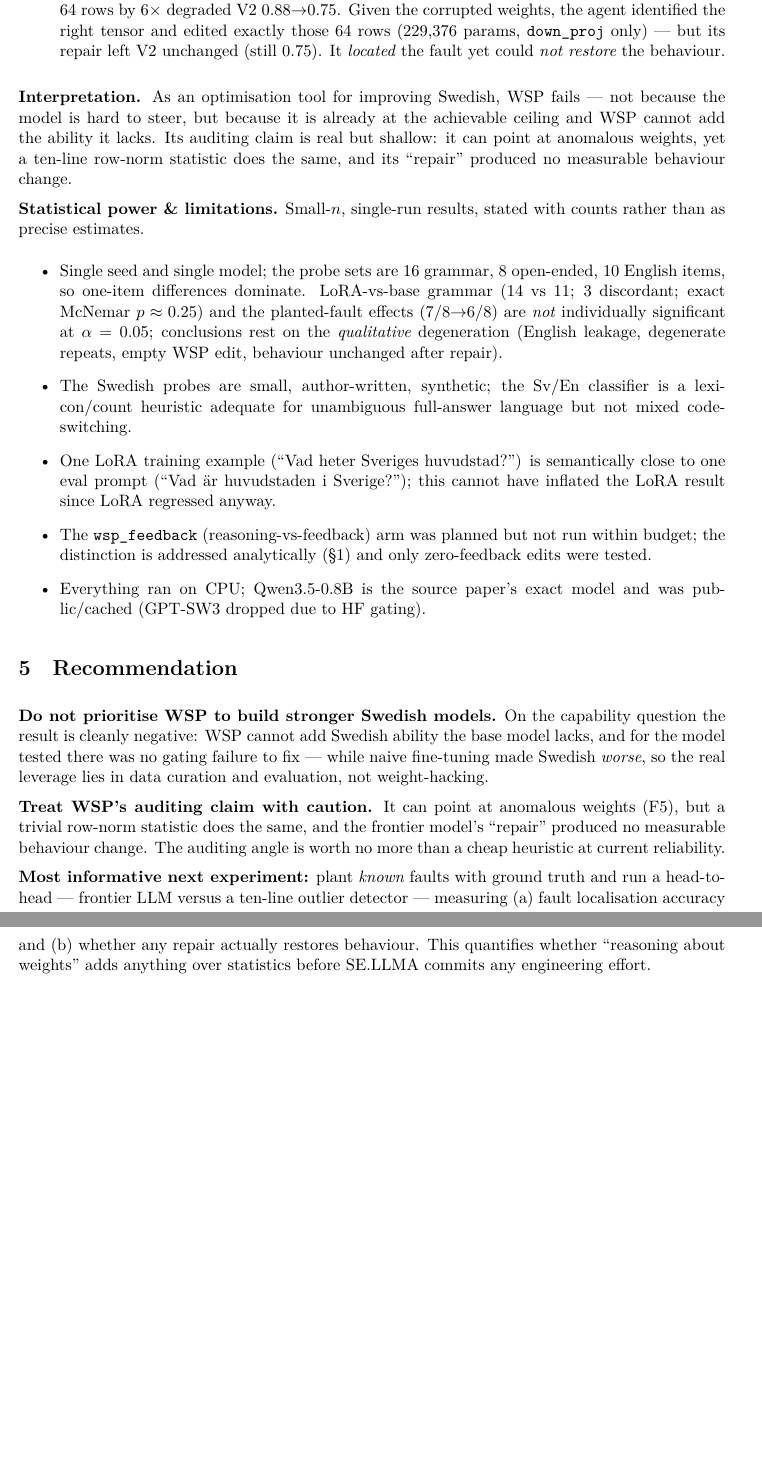
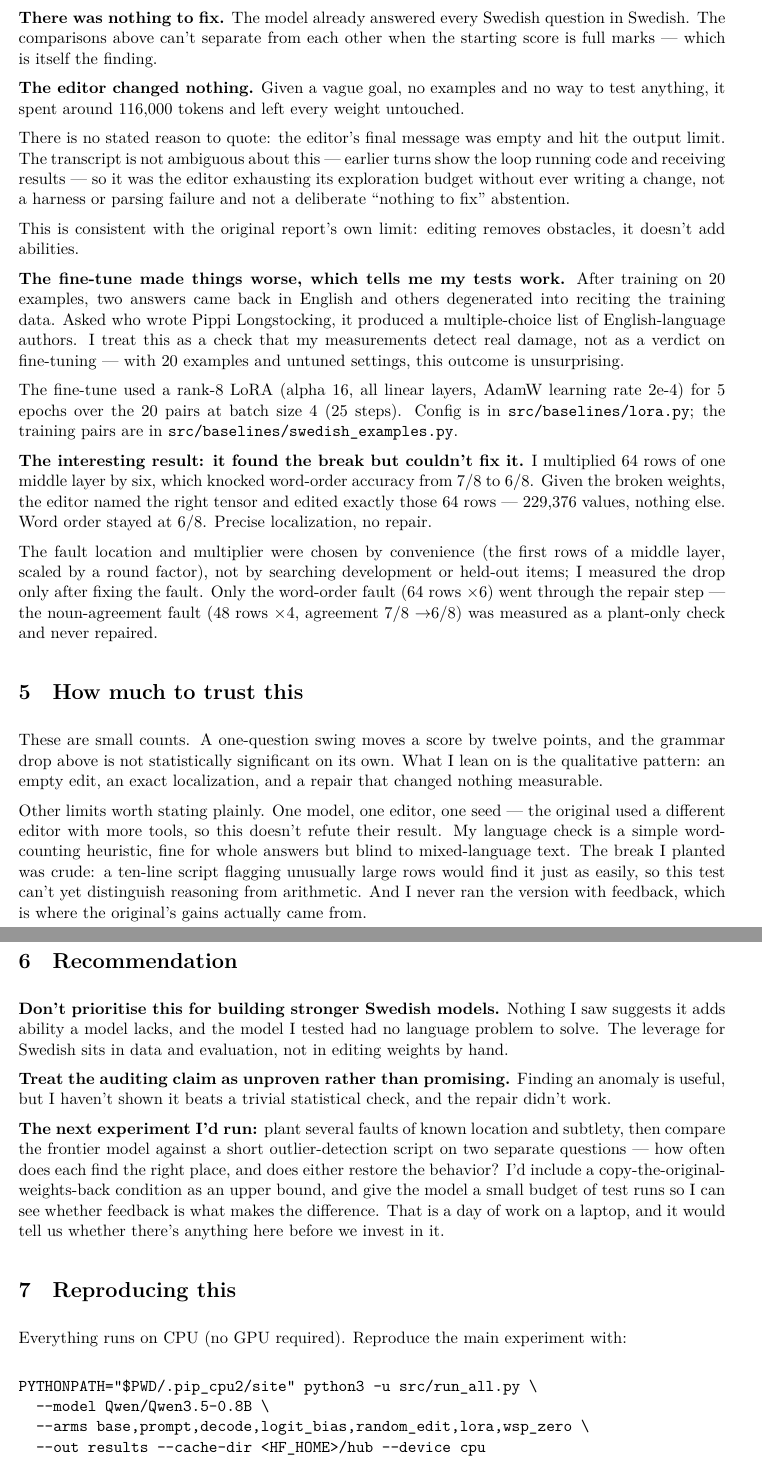
Before and after one commit to msatiya/wsp-for-sellma, a LaTeX document (report/report.tex): two parts of pages 4 and 5 of 5 before the commit and two parts of pages 3 and 4 of 4 after it, joined at a grey line, cut at the place of the change, the shorter picture padded with empty space. Compiled offline with XeLaTeX.

Commit message:
Update report to match research note

```diff
--- a/report/report.tex
+++ b/report/report.tex
@@ -112,21 +109,79 @@ wsp\_zero (vague) & 0.875 & 1.00 & 0.80 \\
-\item \textbf{F5 --- a localized planted fault is found, but WSP cannot repair it.} Scaling 48 output-rows of layer 5 \texttt{mlp.down\_proj} by $4\times$ degraded noun-agreement 0.88$\rightarrow$0.75; scaling 64 rows by $6\times$ degraded V2 0.88$\rightarrow$0.75. Given the corrupted weights, the agent identified the right tensor and edited exactly those 64 rows (229{,}376 params, \texttt{down\_proj} only) --- but its repair left V2 unchanged (still 0.75). It \emph{located} the fault yet could \emph{not restore} the behaviour.
-\end{itemize}
+\textbf{There was nothing to fix.} The model already answered every Swedish question in
+Swedish. The comparisons above can't separate from each other when the starting score is
+full marks --- which is itself the finding.
 
-\textbf{Interpretation.} As an optimisation tool for improving Swedish, WSP fails --- not because the model is hard to steer, but because it is already at the achievable ceiling and WSP cannot add the ability it lacks. Its auditing claim is real but shallow: it can point at anomalous weights, yet a ten-line row-norm statistic does the same, and its ``repair'' produced no measurable behaviour change.
+\textbf{The editor changed nothing.} Given a vague goal, no examples and no way to test
+anything, it spent around 116{,}000 tokens and left every weight untouched.
 
-\textbf{Statistical power \& limitations.} Small-$n$, single-run results, stated with counts rather than as precise estimates.
-\begin{itemize}
-\item Single seed and single model; the probe sets are 16 grammar, 8 open-ended, 10 English items, so one-item differences dominate. LoRA-vs-base grammar (14 vs 11; 3 discordant; exact McNemar $p\approx0.25$) and the planted-fault effects (7/8$\rightarrow$6/8) are \emph{not} individually significant at $\alpha=0.05$; conclusions rest on the \emph{qualitative} degeneration (English leakage, degenerate repeats, empty WSP edit, behaviour unchanged after repair).
-\item The Swedish probes are small, author-written, synthetic; the Sv/En classifier is a lexicon/count heuristic adequate for unambiguous full-answer language but not mixed code-switching.
-\item One LoRA training example (``Vad heter Sveriges huvudstad?'') is semantically close to one eval prompt (``Vad är huvudstaden i Sverige?''); this cannot have inflated the LoRA result since LoRA regressed anyway.
-\item The \texttt{wsp\_feedback} (reasoning-vs-feedback) arm was planned but not run within budget; the distinction is addressed analytically (\S1) and only zero-feedback edits were tested.
-\item Everything ran on CPU; Qwen3.5-0.8B is the source paper's exact model and was public/cached (GPT-SW3 dropped due to HF gating).
-\end{itemize}
+There is no stated reason to quote: the editor's final message was empty and hit the output
+limit. The transcript is not ambiguous about this --- earlier turns show the loop running
+code and receiving results --- so it was the editor exhausting its exploration budget
+without ever writing a change, not a harness or parsing failure and not a deliberate
+``nothing to fix'' abstention.
+
+This is consistent with the original report's own limit: editing removes obstacles, it
+doesn't add abilities.
+
+\textbf{The fine-tune made things worse, which tells me my tests work.} After training on 20
+examples, two answers came back in English and others degenerated into reciting the training
+data. Asked who wrote Pippi Longstocking, it produced a multiple-choice list of
+English-language authors. I treat this as a check that my measurements detect real damage,
+not as a verdict on fine-tuning --- with 20 examples and untuned settings, this outcome is
+unsurprising.
+
+The fine-tune used a rank-8 LoRA (alpha 16, all linear layers, AdamW learning rate 2e-4) for
+5 epochs over the 20 pairs at batch size 4 (25 steps). Config is in
+\texttt{src/baselines/lora.py}; the training pairs are in
+\texttt{src/baselines/swedish\_examples.py}.
+
+\textbf{The interesting result: it found the break but couldn't fix it.} I multiplied 64
+rows of one middle layer by six, which knocked word-order accuracy from 7/8 to 6/8. Given
+the broken weights, the editor named the right tensor and edited exactly those 64 rows ---
+229{,}376 values, nothing else. Word order stayed at 6/8. Precise localization, no repair.
+
+The fault location and multiplier were chosen by convenience (the first rows of a middle
+layer, scaled by a round factor), not by searching development or held-out items; I measured
+the drop only after fixing the fault. Only the word-order fault (64 rows $\times$6) went
+through the repair step --- the noun-agreement fault (48 rows $\times$4, agreement 7/8
+$\rightarrow$6/8) was measured as a plant-only check and never repaired.
+
+\section{How much to trust this}
+
+These are small counts. A one-question swing moves a score by twelve points, and the grammar
+drop above is not statistically significant on its own. What I lean on is the qualitative
+pattern: an empty edit, an exact localization, and a repair that changed nothing measurable.
+
+Other limits worth stating plainly. One model, one editor, one seed --- the original used a
+different editor with more tools, so this doesn't refute their result. My language check is
+a simple word-counting heuristic, fine for whole answers but blind to mixed-language text.
+The break I planted was crude: a ten-line script flagging unusually large rows would find it
+just as easily, so this test can't yet distinguish reasoning from arithmetic. And I never ran
+the version with feedback, which is where the original's gains actually came from.
 
 \section{Recommendation}
 
-\textbf{Do not prioritise WSP to build stronger Swedish models.} On the capability question the result is cleanly negative: WSP cannot add Swedish ability the base model lacks, and for the model tested there was no gating failure to fix --- while naive fine-tuning made Swedish \emph{worse}, so the real leverage lies in data curation and evaluation, not weight-hacking.
+\textbf{Don't prioritise this for building stronger Swedish models.} Nothing I saw suggests
+it adds ability a model lacks, and the model I tested had no language problem to solve. The
+leverage for Swedish sits in data and evaluation, not in editing weights by hand.
 
-\textbf{Treat WSP's auditing claim with caution.} It can point at anomalous weights (F5), but a trivial row-norm statistic does the same, and the frontier model's ``repair'' produced no measurable behaviour change. The auditing angle is worth no more than a cheap heuristic at current reliability.
+\textbf{Treat the auditing claim as unproven rather than promising.} Finding an anomaly is
+useful, but I haven't shown it beats a trivial statistical check, and the repair didn't work.
 
-\textbf{Most informative next experiment:} plant \emph{known} faults with ground truth and run a head-to-head --- frontier LLM versus a ten-line outlier detector --- measuring (a) fault localisation accuracy and (b) whether any repair actually restores behaviour. This quantifies whether ``reasoning about weights'' adds anything over statistics before SE.LLMA commits any engineering effort.
+\textbf{The next experiment I'd run:} plant several faults of known location and subtlety,
+then compare the frontier model against a short outlier-detection script on two separate
+questions --- how often does each find the right place, and does either restore the
+behavior? I'd include a copy-the-original-weights-back condition as an upper bound, and give
+the model a small budget of test runs so I can see whether feedback is what makes the
+difference. That is a day of work on a laptop, and it would tell us whether there's anything
+here before we invest in it.
+
+\section{Reproducing this}
+
+Everything runs on CPU (no GPU required). Reproduce the main experiment with:
+
+\begin{verbatim}
+PYTHONPATH="$PWD/.pip_cpu2/site" python3 -u src/run_all.py \
+  --model Qwen/Qwen3.5-0.8B \
+  --arms base,prompt,decode,logit_bias,random_edit,lora,wsp_zero \
+  --out results --cache-dir <HF_HOME>/hub --device cpu
+\end{verbatim}
```
Also changed, not shown: report/report.pdf, report/report.tex (143 more changed lines).
